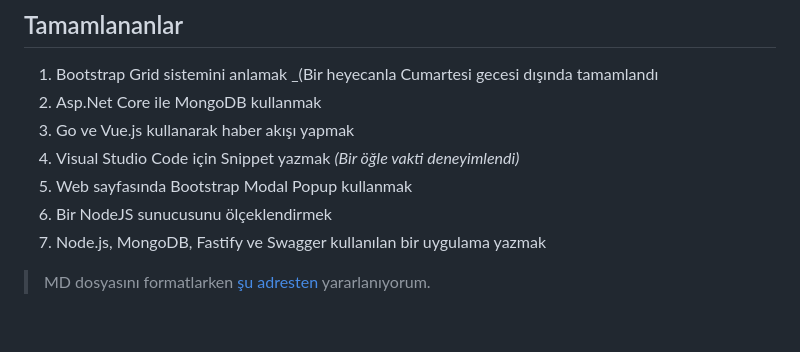
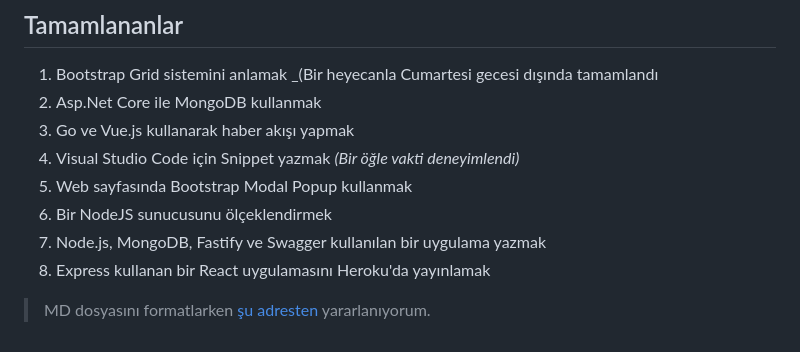
Before and after one commit to buraksenyurt/saturday-night-works, a Markdown page: README.md, the part around one of its changes. Rendered like a GitHub page.

Commit message:
heroku örneği eklendi

```diff
--- a/README.md
+++ b/README.md
@@ -32,5 +32,6 @@ Takip ettiğim kaynaklardaki örneklere ait çalışmaların bulunduğu kod depo
 5. Web sayfasında Bootstrap Modal Popup kullanmak
 6. Bir NodeJS sunucusunu ölçeklendirmek
 7. Node.js, MongoDB, Fastify ve Swagger kullanılan bir uygulama yazmak
+8. Express kullanan bir React uygulamasını Heroku'da yayınlamak
 
 > MD dosyasını formatlarken [şu adresten](https://github.com/adam-p/markdown-here/wiki/Markdown-Cheatsheet) yararlanıyorum.
```
Also changed, not shown: other parts of README.md (+1 -1 lines), No 8 - Express with React to Heroku/credit_1.png (added), No 8 - Express with React to Heroku/credit_2.png (added), No 8 - Express with React to Heroku/credit_3.png (added), No 8 - Express with React to Heroku/credit_4.png (added).
